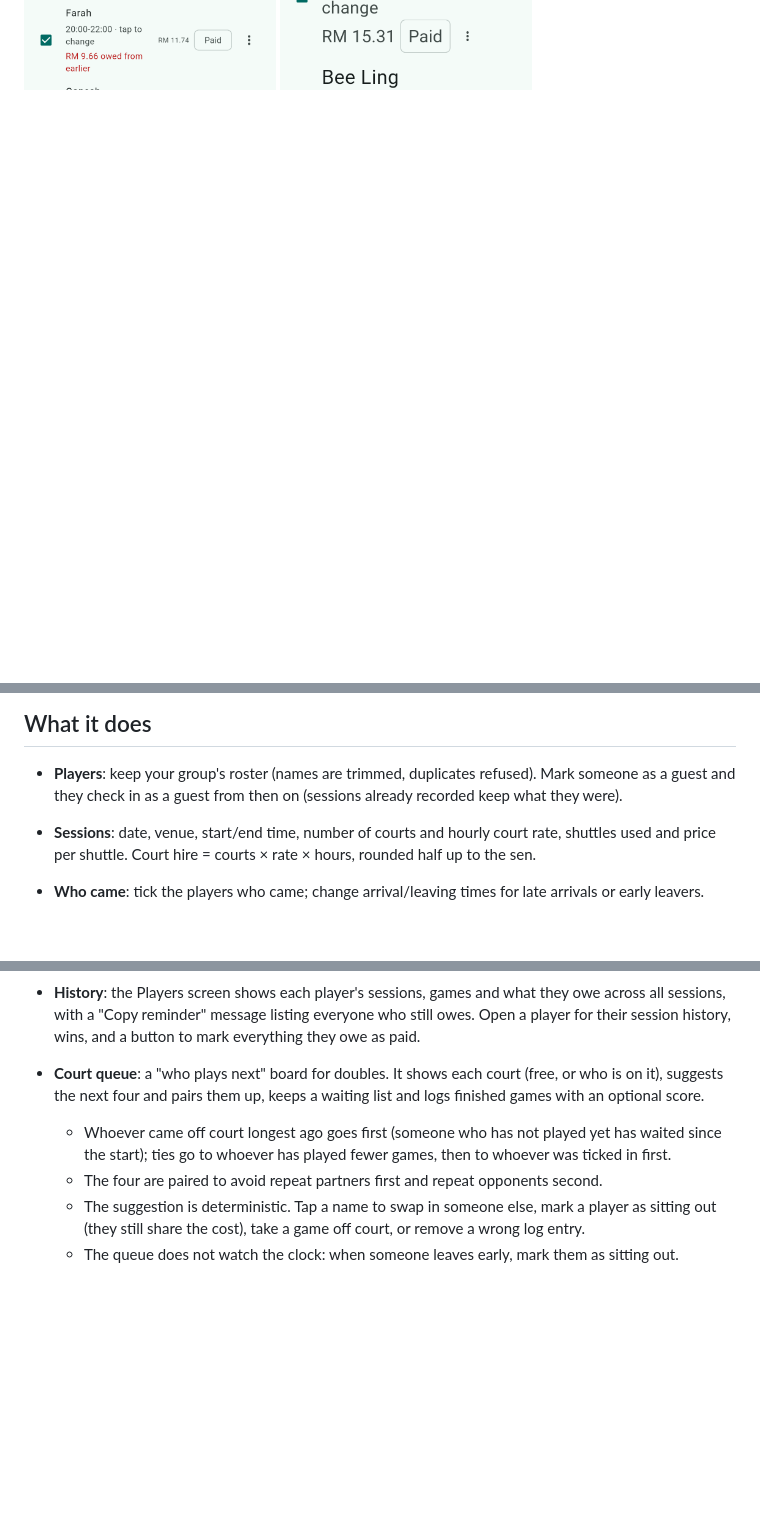
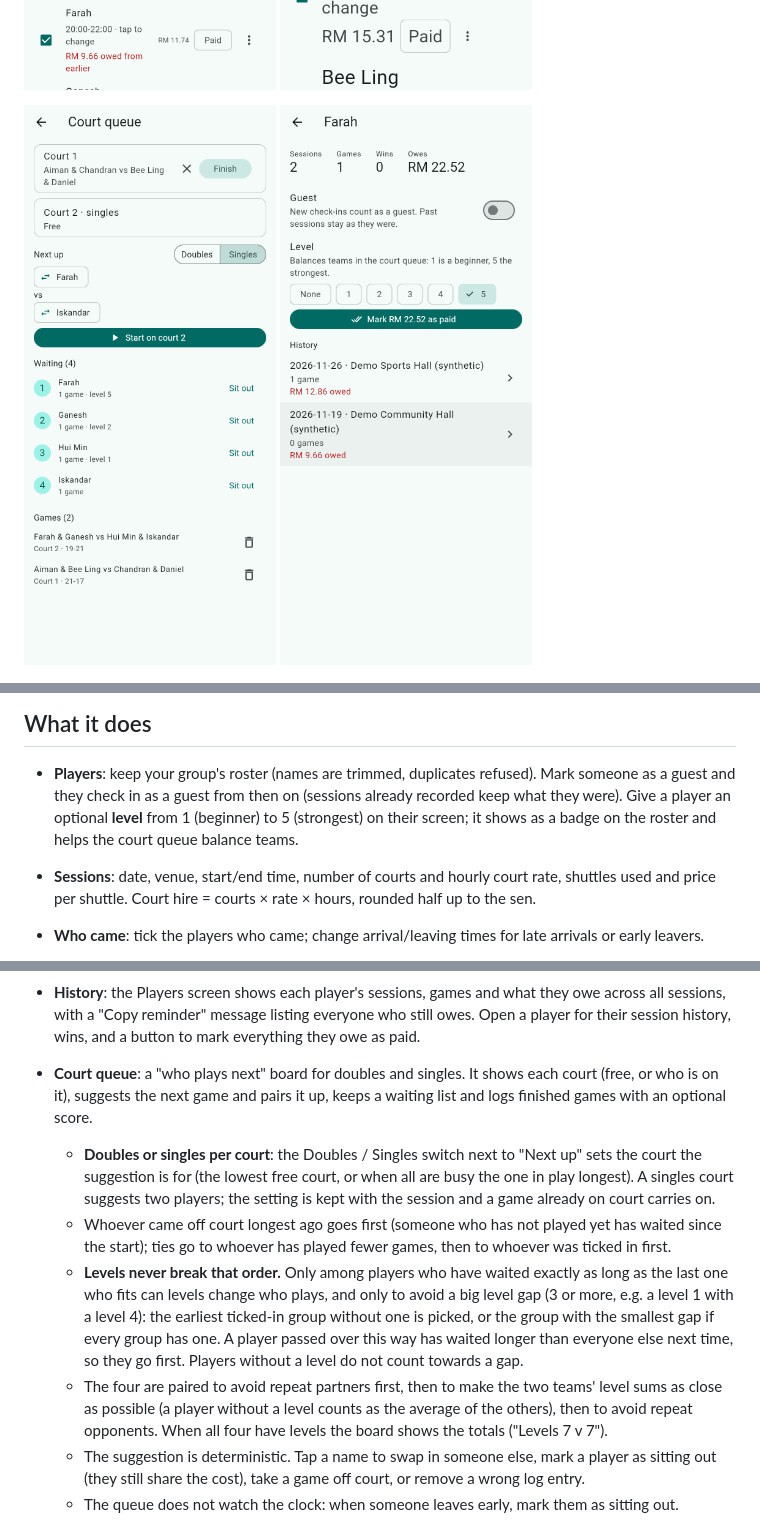
Before and after one commit to guangyou0716/gelanggang, a Markdown page: README.md, 3 parts joined by grey strips. GitHub-like rendering; pictures changed too: docs/player-level.png (added), docs/queue-singles.png (added); blank space fills up the shorter version.

Commit message:
feat: player levels and singles courts in the court queue (#7)

```diff
--- a/README.md
+++ b/README.md
@@ -20,6 +20,10 @@ money. It only works out the amounts and writes a message you can paste into Wha
 <p>
   <img src="docs/part-paid.png" alt="After the split changed, Daniel's row says he paid RM 12.71 and RM 1.49 more is due" width="280">
   <img src="docs/large-text.png" alt="The session screen at twice the text size, with each player's share and buttons on their own line" width="280">
+</p>
+<p>
+  <img src="docs/queue-singles.png" alt="Court queue with court 2 switched to singles: the next game is one on one, and the waiting list shows each player's level" width="280">
+  <img src="docs/player-level.png" alt="A player's screen with the level picker: None, 1 to 5, with 5 selected" width="280">
 </p>
 <p>
   <img src="docs/home-ms.png" alt="The session list in Bahasa Melayu, with dates like Khamis, 26 Nov 2026" width="280">
@@ -30,7 +34,9 @@ money. It only works out the amounts and writes a message you can paste into Wha
 ## What it does
 
 - **Players**: keep your group's roster (names are trimmed, duplicates refused). Mark someone as a guest and
-  they check in as a guest from then on (sessions already recorded keep what they were).
+  they check in as a guest from then on (sessions already recorded keep what they were). Give a player an
+  optional **level** from 1 (beginner) to 5 (strongest) on their screen; it shows as a badge on the roster
+  and helps the court queue balance teams.
 - **Sessions**: date, venue, start/end time, number of courts and hourly court rate, shuttles used and price
   per shuttle. Court hire = courts × rate × hours, rounded half up to the sen.
 - **Who came**: tick the players who came; change arrival/leaving times for late arrivals or early leavers.
@@ -58,11 +64,22 @@ money. It only works out the amounts and writes a message you can paste into Wha
 - **History**: the Players screen shows each player's sessions, games and what they owe across all sessions,
   with a "Copy reminder" message listing everyone who still owes. Open a player for their session history,
   wins, and a button to mark everything they owe as paid.
-- **Court queue**: a "who plays next" board for doubles. It shows each court (free, or who is on it), suggests
-  the next four and pairs them up, keeps a waiting list and logs finished games with an optional score.
+- **Court queue**: a "who plays next" board for doubles and singles. It shows each court (free, or who is on
+  it), suggests the next game and pairs it up, keeps a waiting list and logs finished games with an optional
+  score.
+  - **Doubles or singles per court**: the Doubles / Singles switch next to "Next up" sets the court the
+    suggestion is for (the lowest free court, or when all are busy the one in play longest). A singles court
+    suggests two players; the setting is kept with the session and a game already on court carries on.
   - Whoever came off court longest ago goes first (someone who has not played yet has waited since the
     start); ties go to whoever has played fewer games, then to whoever was ticked in first.
-  - The four are paired to avoid repeat partners first and repeat opponents second.
+  - **Levels never break that order.** Only among players who have waited exactly as long as the last one who
+    fits can levels change who plays, and only to avoid a big level gap (3 or more, e.g. a level 1 with a
+    level 4): the earliest ticked-in group without one is picked, or the group with the smallest gap if every
+    group has one. A player passed over this way has waited longer than everyone else next time, so they go
+    first. Players without a level do not count towards a gap.
+  - The four are paired to avoid repeat partners first, then to make the two teams' level sums as close as
+    possible (a player without a level counts as the average of the others), then to avoid repeat opponents.
+    When all four have levels the board shows the totals ("Levels 7 v 7").
   - The suggestion is deterministic. Tap a name to swap in someone else, mark a player as sitting out (they
     still share the cost), take a game off court, or remove a wrong log entry.
   - The queue does not watch the clock: when someone leaves early, mark them as sitting out.
```
Also changed, not shown: other parts of README.md (+16 -5 lines), docs/players.png, docs/queue.png, 14 other files.
